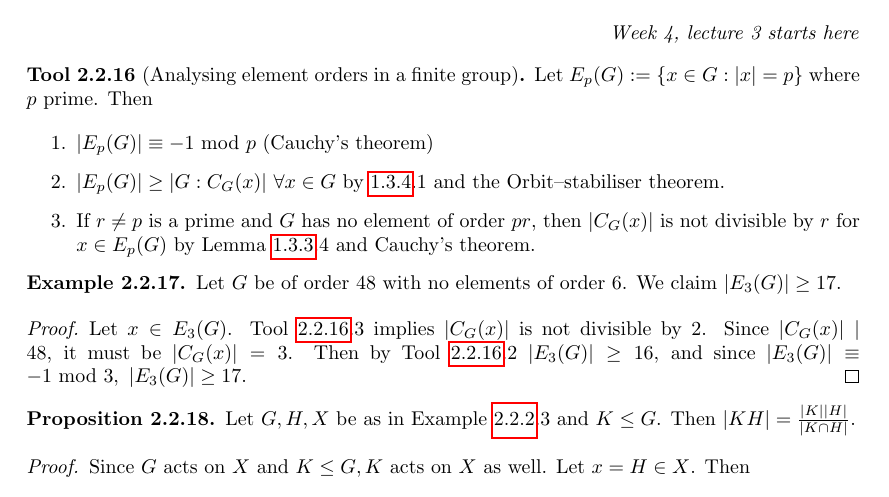
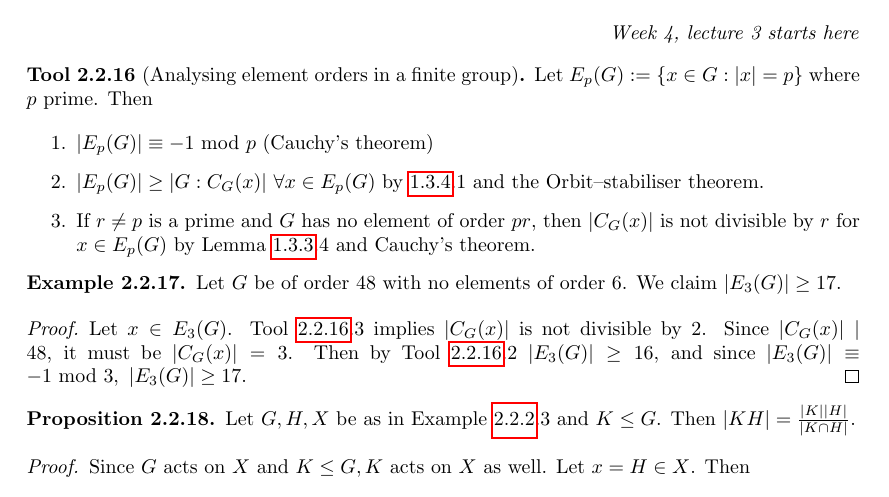
Before and after one commit to jieweix/intro-to-group-theory-notes, a LaTeX document (notes.tex): part of page 18 of 41, cut so that both start at the same text. Compiled offline with pdfLaTeX.

Commit message:
correct a tool

```diff
--- a/notes.tex
+++ b/notes.tex
@@ -994,7 +994,7 @@ By Corollary \ref{coro:orbpartitionX}.3, all orbits not of size 1 have size $p$.
 Let $E_p(G):=\{x\in G:|x|=p\}$ where $p$ prime. Then
 \begin{enumerate}
 \item $|E_p(G)|\equiv -1\Mod p$ (Cauchy's theorem)
-\item $|E_p(G)|\geq |G:C_G(x)| \ \forall x\in G$ by \ref{exe:conjaugatesordersequal}.1 and the Orbit–stabiliser theorem.
+\item $|E_p(G)|\geq |G:C_G(x)| \ \forall x\in E_p(G)$ by \ref{exe:conjaugatesordersequal}.1 and the Orbit--stabiliser theorem.
 \item If $r\neq p$ is a prime and $G$ has no element of order $pr$, then $|C_G(x)|$ is not divisible by $r$ for $x\in E_p(G)$ by Lemma \ref{lemma:orderlem}.4 and Cauchy's theorem.
 \end{enumerate}
 \end{tool}
```
Also changed, not shown: notes.pdf, 1 other file.
